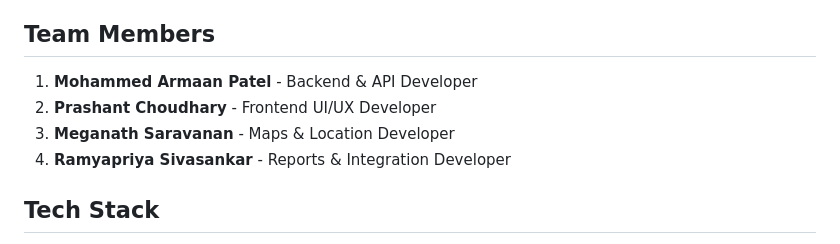
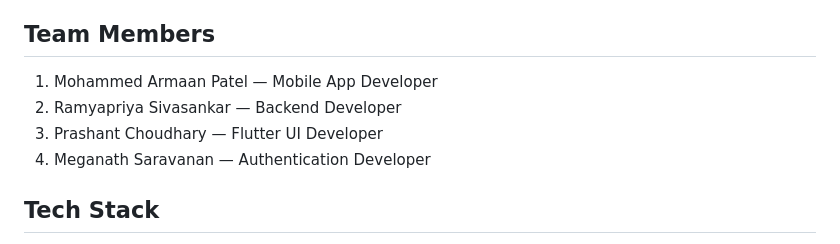
Before and after one commit to Armaan1005/UrbanFix, a Markdown page: README.md, the part around the change. Rendered like a GitHub page.

```diff
--- a/README.md
+++ b/README.md
@@ -13,10 +13,11 @@ A Flutter mobile application for reporting and tracking civic issues with photo
 
 ## Team Members
 
-1. **Mohammed Armaan Patel** - Backend & API Developer
-2. **Prashant Choudhary** - Frontend UI/UX Developer
-3. **Meganath Saravanan** - Maps & Location Developer
-4. **Ramyapriya Sivasankar** - Reports & Integration Developer
+1. Mohammed Armaan Patel — Mobile App Developer
+2. Ramyapriya Sivasankar — Backend Developer
+3. Prashant Choudhary — Flutter UI Developer
+4. Meganath Saravanan — Authentication Developer
+
 
 ## Tech Stack
 
```
